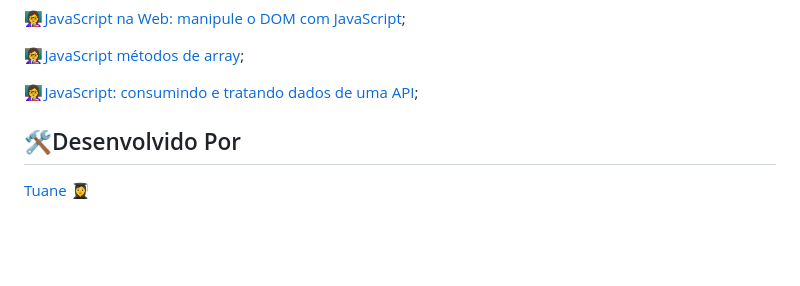
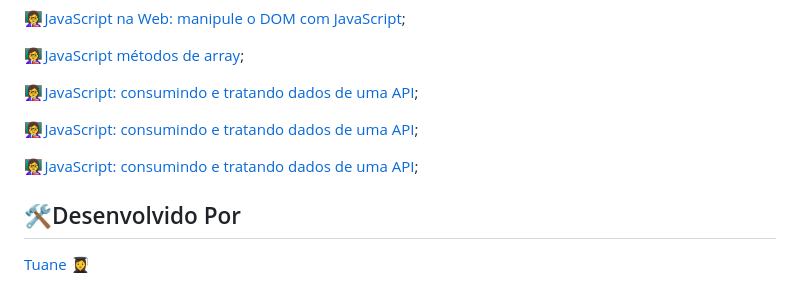
Before and after one commit to Tuanemendes/formacao-one-alura, a Markdown page: README.md, the part around the change. Rendered like a GitHub page; blank space fills up the shorter version.

```diff
--- a/README.md
+++ b/README.md
@@ -65,6 +65,10 @@ O projeto de educação realizado pela Oracle em parceria com a  Alura em busca
 
 👩‍🏫 [JavaScript: consumindo e tratando dados de uma API]();
 
+👩‍🏫 [JavaScript: consumindo e tratando dados de uma API]();
+
+👩‍🏫 [JavaScript: consumindo e tratando dados de uma API]();
+
 
 </p>
 
```
Also changed, not shown: JavaScript criando requisições/README.md (renamed from JavaScript criando requisições/aluraplay-requisicoes-main/README.md).
